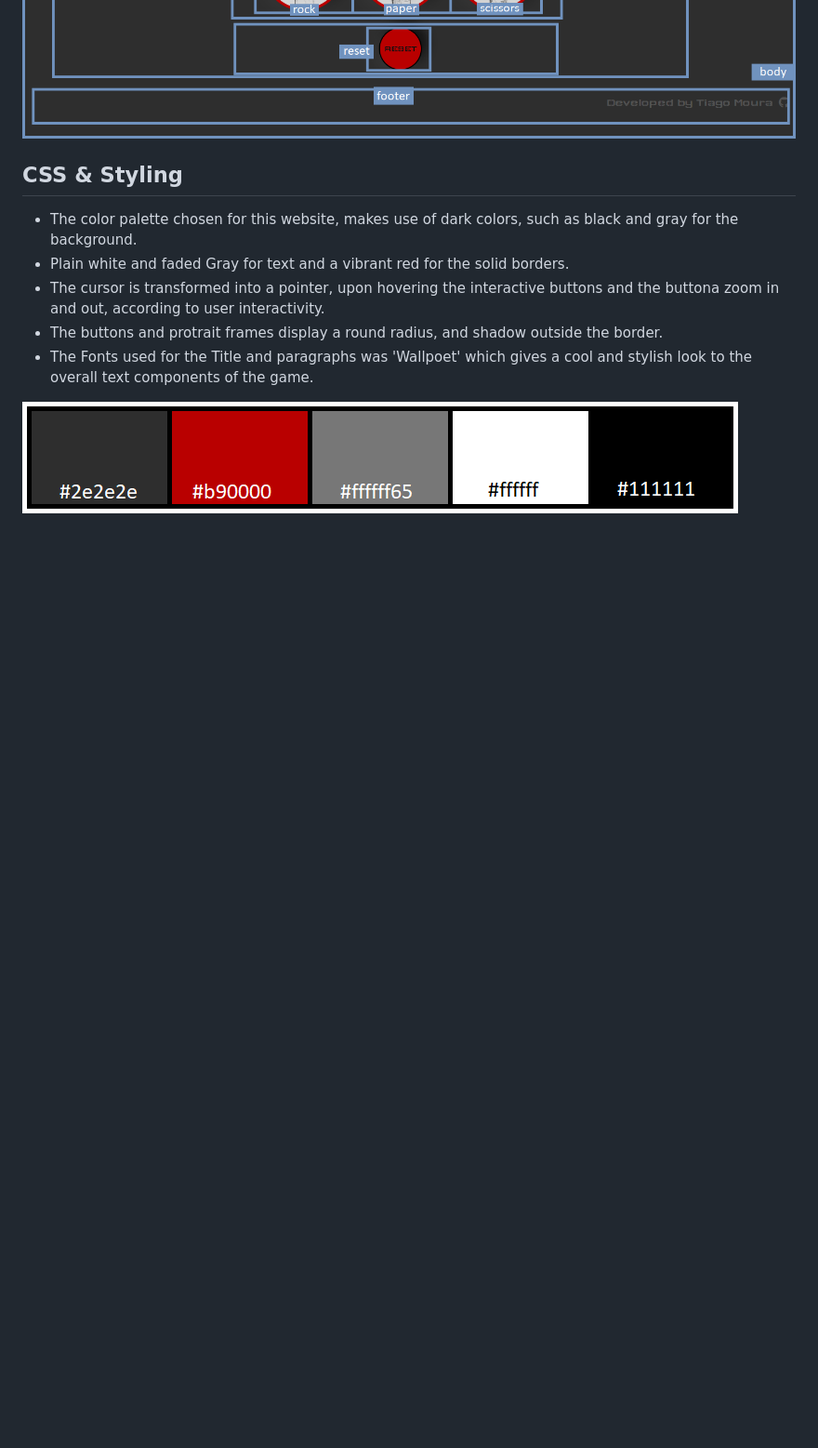
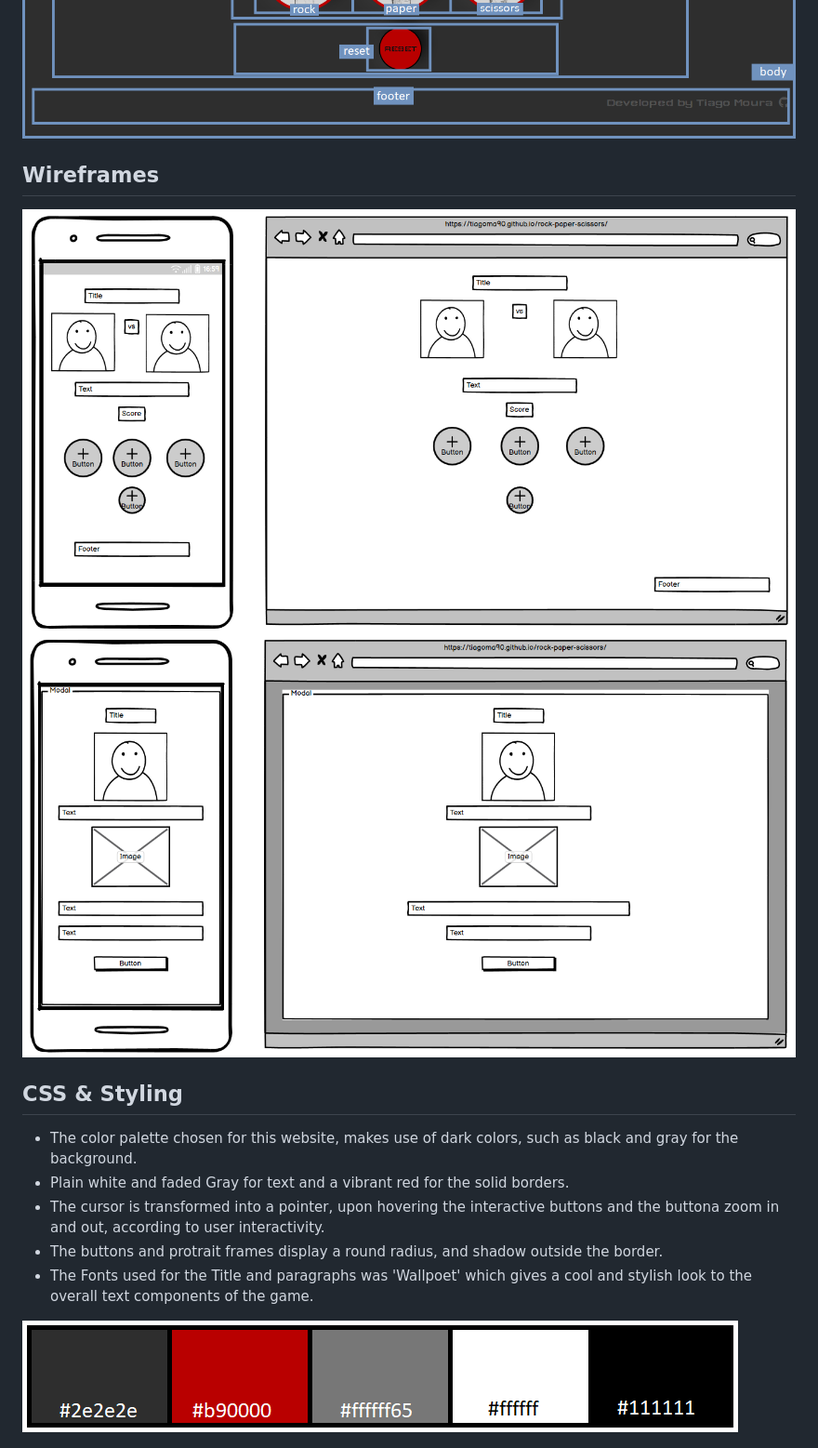
Before and after one commit to TiagoMA90/RockPaperScissors, a Markdown page: README.md, the part around the change printed below. Shown: that part at 93% size. Drawn GitHub-style; pictures changed too: assets/screenshots/balsamiqindex.png (added), assets/screenshots/balsamiqmodal.png (added); blank space fills up the shorter version.

```diff
--- a/README.md
+++ b/README.md
@@ -19,6 +17,10 @@ The structure of the page can be more or less defined and follows the skeleton f
 
 <img src="assets/screenshots/structureModal.png" alt="structure of the Modal">
 <img src="assets/screenshots/structureIndex.png" alt="structure of the Index">
+
+## Wireframes
+<img src="assets/screenshots/balsamiqindex.png" alt="Wireframes Index">
+<img src="assets/screenshots/balsamiqmodal.png" alt="Wireframes Modal">
 
 ## CSS & Styling
 - The color palette chosen for this website, makes use of dark colors, such as black and gray for the background.
```
Also changed, not shown: other parts of README.md (+8 -8 lines), assets/screenshots/jshint.png, 1 other file.
